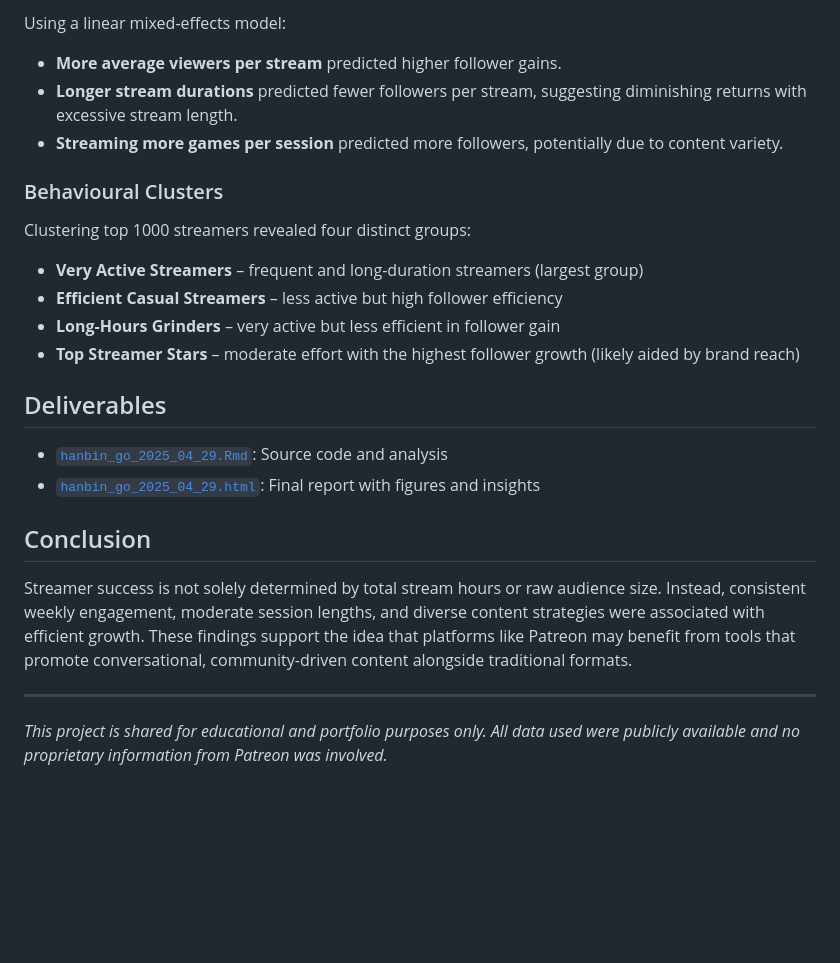
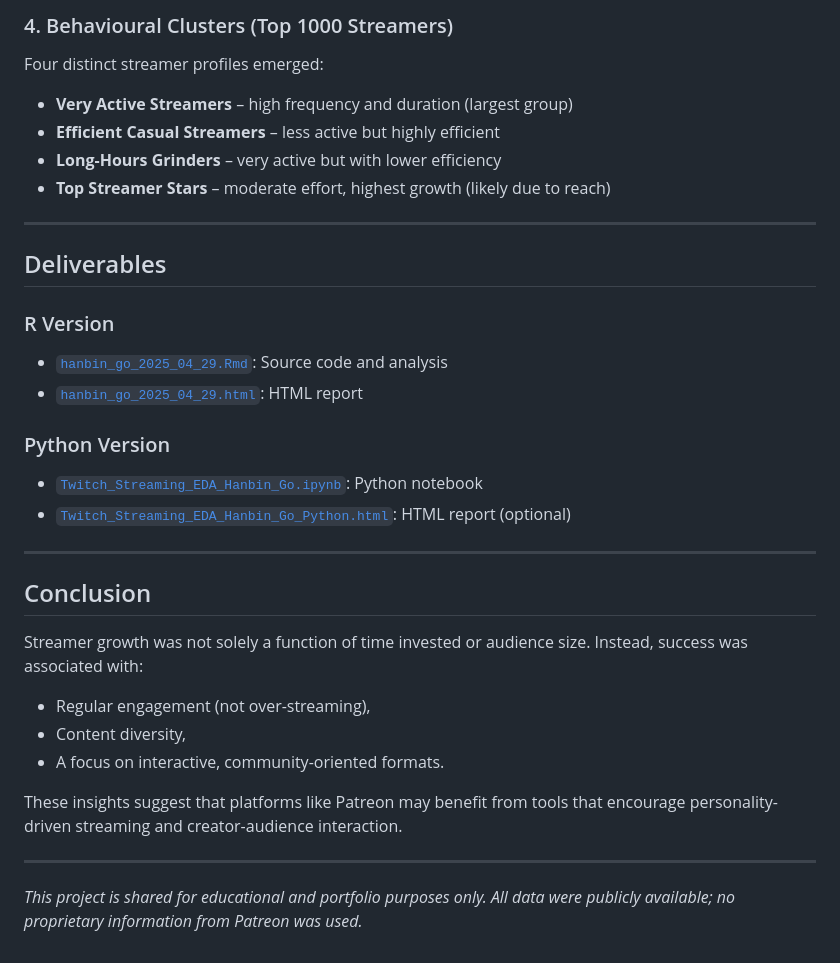
Before and after one commit to hanbingo/twitch-user-growth-analysis, a Markdown page: README.md, the part around one of its changes. GitHub-like rendering; blank space fills up the shorter version.

```diff
--- a/README.md
+++ b/README.md
@@ -40,28 +61,34 @@ Data included platform-wide metrics, game/category-level trends, and individual
 
-Using a linear mixed-effects model:
+### 4. Behavioural Clusters (Top 1000 Streamers)
+Four distinct streamer profiles emerged:
+- **Very Active Streamers** – high frequency and duration (largest group)
+- **Efficient Casual Streamers** – less active but highly efficient
+- **Long-Hours Grinders** – very active but with lower efficiency
+- **Top Streamer Stars** – moderate effort, highest growth (likely due to reach)
 
-* **More average viewers per stream** predicted higher follower gains.
-* **Longer stream durations** predicted fewer followers per stream, suggesting diminishing returns with excessive stream length.
-* **Streaming more games per session** predicted more followers, potentially due to content variety.
-
-### Behavioural Clusters
-
-Clustering top 1000 streamers revealed four distinct groups:
-
-* **Very Active Streamers** – frequent and long-duration streamers (largest group)
-* **Efficient Casual Streamers** – less active but high follower efficiency
-* **Long-Hours Grinders** – very active but less efficient in follower gain
-* **Top Streamer Stars** – moderate effort with the highest follower growth (likely aided by brand reach)
+---
 
 ## Deliverables
 
-* [`hanbin_go_2025_04_29.Rmd`](./hanbin_go_2025_04_29.Rmd): Source code and analysis
-* [`hanbin_go_2025_04_29.html`](./hanbin_go_2025_04_29.html): Final report with figures and insights
+### R Version
+- [`hanbin_go_2025_04_29.Rmd`](./hanbin_go_2025_04_29.Rmd): Source code and analysis
+- [`hanbin_go_2025_04_29.html`](./hanbin_go_2025_04_29.html): HTML report
+
+### Python Version
+- [`Twitch_Streaming_EDA_Hanbin_Go.ipynb`](./Twitch_Streaming_EDA_Hanbin_Go.ipynb): Python notebook
+- [`Twitch_Streaming_EDA_Hanbin_Go_Python.html`](./Twitch_Streaming_EDA_Hanbin_Go_Python.html): HTML report (optional)
+
+---
 
 ## Conclusion
 
-Streamer success is not solely determined by total stream hours or raw audience size. Instead, consistent weekly engagement, moderate session lengths, and diverse content strategies were associated with efficient growth. These findings support the idea that platforms like Patreon may benefit from tools that promote conversational, community-driven content alongside traditional formats.
+Streamer growth was not solely a function of time invested or audience size. Instead, success was associated with:
+- Regular engagement (not over-streaming),
+- Content diversity,
+- A focus on interactive, community-oriented formats.
+
+These insights suggest that platforms like Patreon may benefit from tools that encourage personality-driven streaming and creator-audience interaction.
 
 ---
 
-*This project is shared for educational and portfolio purposes only. All data used were publicly available and no proprietary information from Patreon was involved.*
+*This project is shared for educational and portfolio purposes only. All data were publicly available; no proprietary information from Patreon was used.*
```
Also changed, not shown: other parts of README.md (+40 -19 lines).
